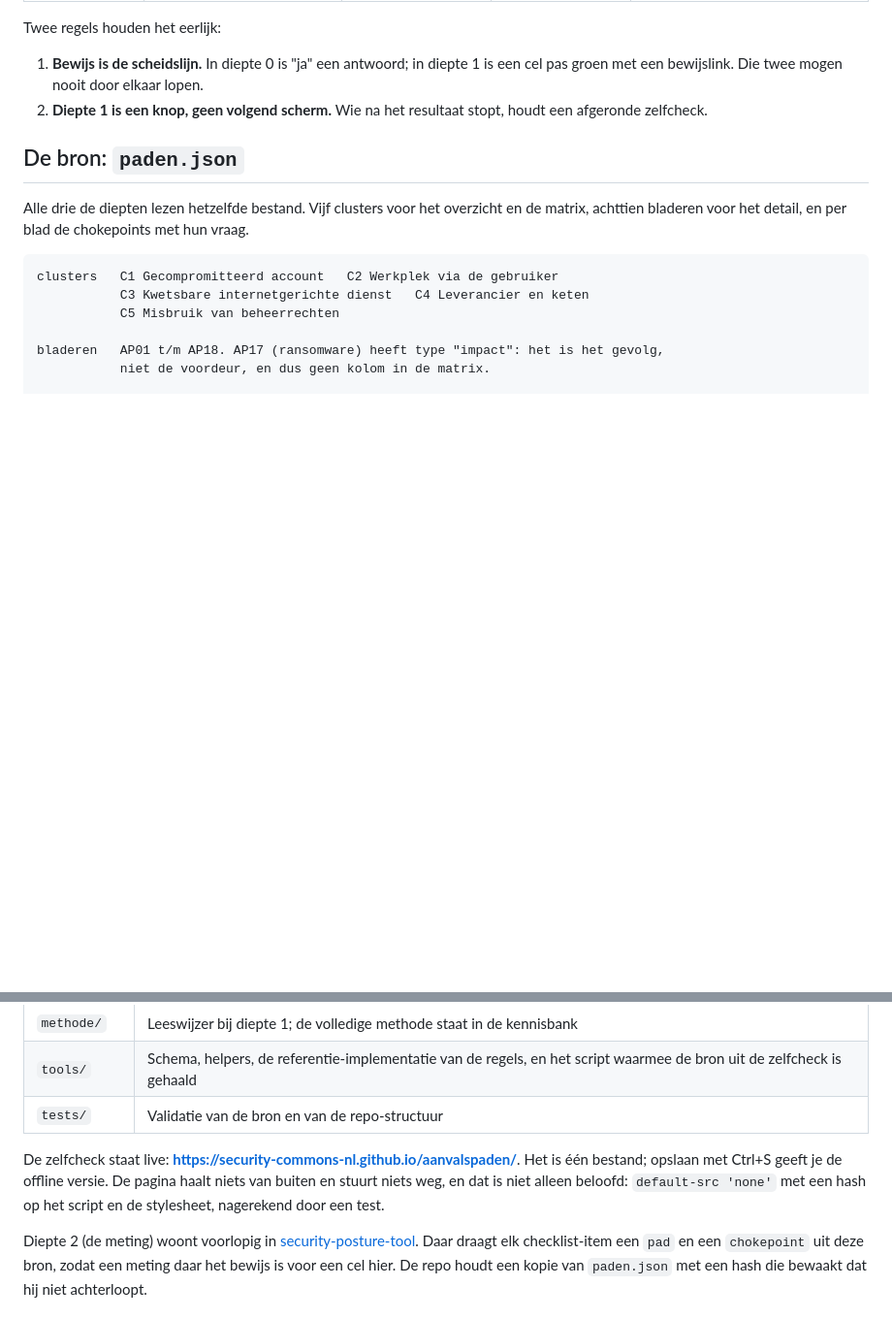
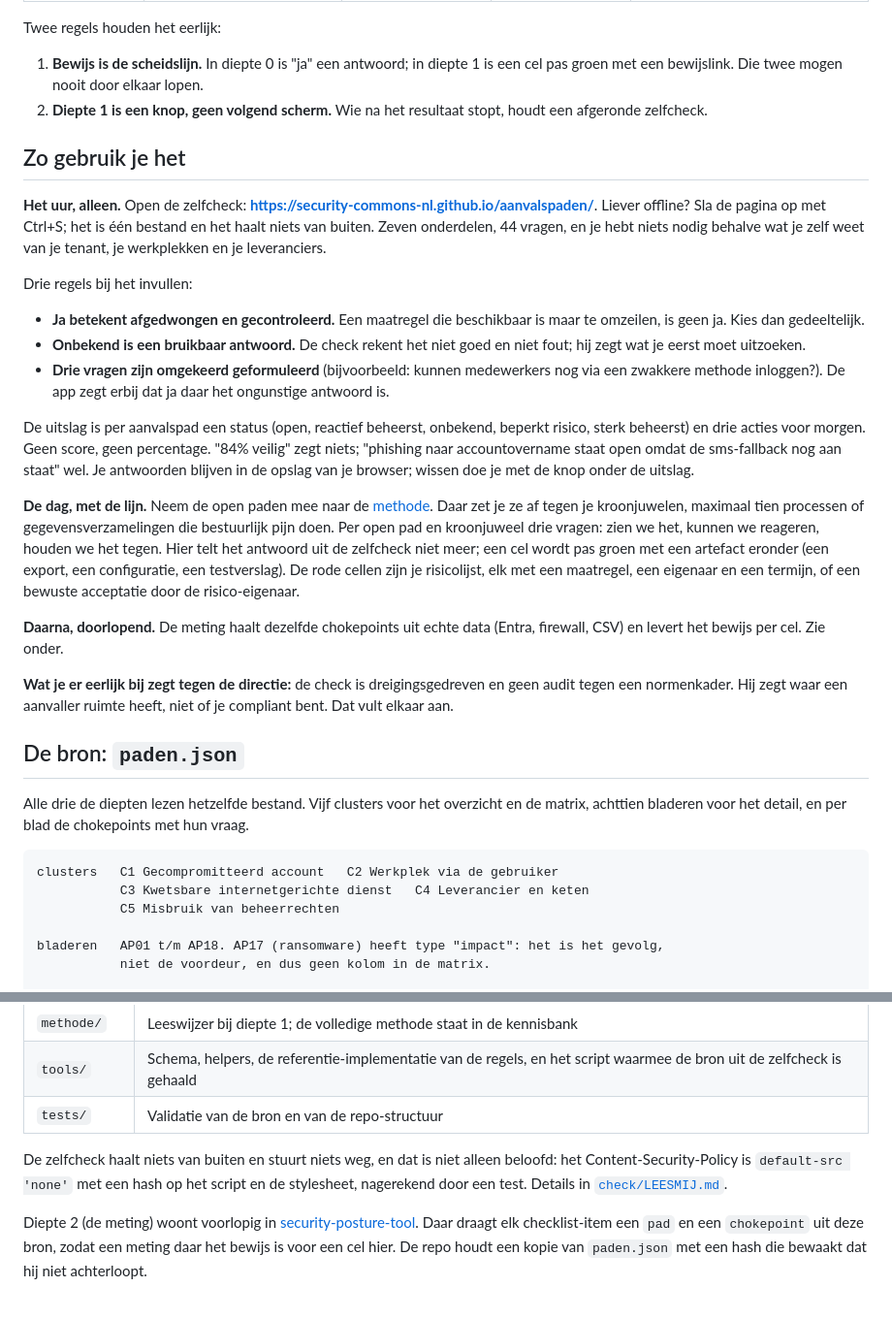
Before and after one commit to security-commons-nl/aanvalspaden, a Markdown page: README.md, 2 parts joined by grey strips. Shown at 97% size. Drawn GitHub-style; blank space fills up the shorter version.

Commit message:
README: zo gebruik je het, voor de CISO die het uur en de dag wil doen

```diff
--- a/README.md
+++ b/README.md
@@ -19,6 +19,39 @@ Twee regels houden het eerlijk:
 1. **Bewijs is de scheidslijn.** In diepte 0 is "ja" een antwoord; in diepte 1 is een cel pas groen met een
    bewijslink. Die twee mogen nooit door elkaar lopen.
 2. **Diepte 1 is een knop, geen volgend scherm.** Wie na het resultaat stopt, houdt een afgeronde zelfcheck.
+
+## Zo gebruik je het
+
+**Het uur, alleen.** Open de zelfcheck: **https://security-commons-nl.github.io/aanvalspaden/**. Liever
+offline? Sla de pagina op met Ctrl+S; het is één bestand en het haalt niets van buiten. Zeven onderdelen,
+44 vragen, en je hebt niets nodig behalve wat je zelf weet van je tenant, je werkplekken en je leveranciers.
+
+Drie regels bij het invullen:
+
+- **Ja betekent afgedwongen en gecontroleerd.** Een maatregel die beschikbaar is maar te omzeilen, is geen
+  ja. Kies dan gedeeltelijk.
+- **Onbekend is een bruikbaar antwoord.** De check rekent het niet goed en niet fout; hij zegt wat je eerst
+  moet uitzoeken.
+- **Drie vragen zijn omgekeerd geformuleerd** (bijvoorbeeld: kunnen medewerkers nog via een zwakkere methode
+  inloggen?). De app zegt erbij dat ja daar het ongunstige antwoord is.
+
+De uitslag is per aanvalspad een status (open, reactief beheerst, onbekend, beperkt risico, sterk beheerst)
+en drie acties voor morgen. Geen score, geen percentage. "84% veilig" zegt niets; "phishing naar
+accountovername staat open omdat de sms-fallback nog aan staat" wel. Je antwoorden blijven in de opslag van
+je browser; wissen doe je met de knop onder de uitslag.
+
+**De dag, met de lijn.** Neem de open paden mee naar de [methode](methode/README.md). Daar zet je ze af
+tegen je kroonjuwelen, maximaal tien processen of gegevensverzamelingen die bestuurlijk pijn doen. Per open
+pad en kroonjuweel drie vragen: zien we het, kunnen we reageren, houden we het tegen. Hier telt het
+antwoord uit de zelfcheck niet meer; een cel wordt pas groen met een artefact eronder (een export, een
+configuratie, een testverslag). De rode cellen zijn je risicolijst, elk met een maatregel, een eigenaar en
+een termijn, of een bewuste acceptatie door de risico-eigenaar.
+
+**Daarna, doorlopend.** De meting haalt dezelfde chokepoints uit echte data (Entra, firewall, CSV) en
+levert het bewijs per cel. Zie onder.
+
+**Wat je er eerlijk bij zegt tegen de directie:** de check is dreigingsgedreven en geen audit tegen een
+normenkader. Hij zegt waar een aanvaller ruimte heeft, niet of je compliant bent. Dat vult elkaar aan.
 
 ## De bron: `paden.json`
 
@@ -89,9 +122,9 @@ score.acties(paden.laad(), antwoorden, uit)   # de drie zwaarste acties
 | `tools/` | Schema, helpers, de referentie-implementatie van de regels, en het script waarmee de bron uit de zelfcheck is gehaald |
 | `tests/` | Validatie van de bron en van de repo-structuur |
 
-De zelfcheck staat live: **[https://security-commons-nl.github.io/aanvalspaden/](https://security-commons-nl.github.io/aanvalspaden/)**. Het is één bestand; opslaan met Ctrl+S geeft je de
-offline versie. De pagina haalt niets van buiten en stuurt niets weg, en dat is niet alleen beloofd:
-`default-src 'none'` met een hash op het script en de stylesheet, nagerekend door een test.
+De zelfcheck haalt niets van buiten en stuurt niets weg, en dat is niet alleen beloofd: het
+Content-Security-Policy is `default-src 'none'` met een hash op het script en de stylesheet, nagerekend
+door een test. Details in [`check/LEESMIJ.md`](check/LEESMIJ.md).
 
 Diepte 2 (de meting) woont voorlopig in
 [security-posture-tool](https://github.com/security-commons-nl/security-posture-tool). Daar draagt elk
```
